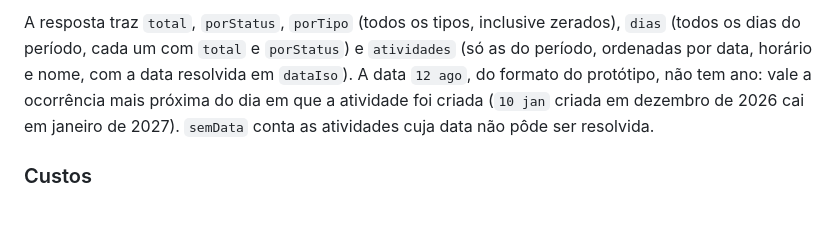
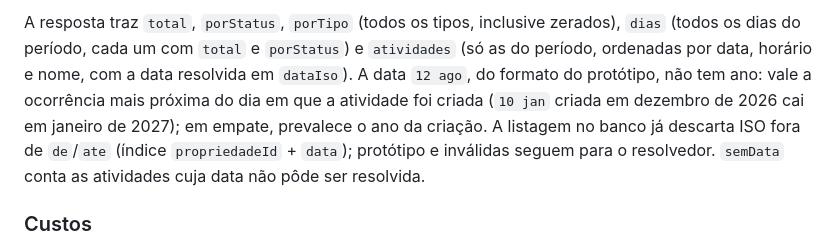
Before and after one commit to solerpedroo/PI_IV_TIME_8, a Markdown page: backend/servidor/README.md, the part around the change. Rendered like a GitHub page; blank space fills up the shorter version.

Commit message:
docs(servidor): documenta listagem candidata do calendário

```diff
--- a/backend/servidor/README.md
+++ b/backend/servidor/README.md
@@ -385,8 +385,10 @@ zerados), `dias` (todos os dias do período, cada um com `total` e `porStatus`)
 `atividades` (só as do período, ordenadas por data, horário e nome, com a data
 resolvida em `dataIso`). A data `12 ago`, do formato do protótipo, não tem ano:
 vale a ocorrência mais próxima do dia em que a atividade foi criada (`10 jan`
-criada em dezembro de 2026 cai em janeiro de 2027). `semData` conta as
-atividades cuja data não pôde ser resolvida.
+criada em dezembro de 2026 cai em janeiro de 2027); em empate, prevalece o ano
+da criação. A listagem no banco já descarta ISO fora de `de`/`ate` (índice
+`propriedadeId` + `data`); protótipo e inválidas seguem para o resolvedor.
+`semData` conta as atividades cuja data não pôde ser resolvida.
 
 ### Custos
 
```
